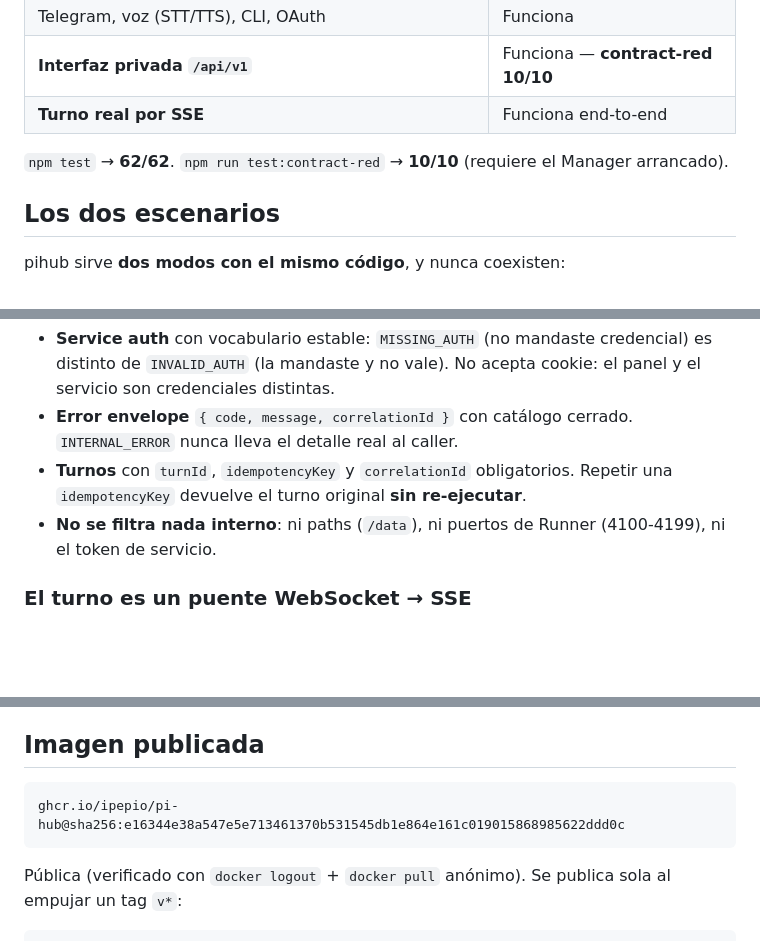
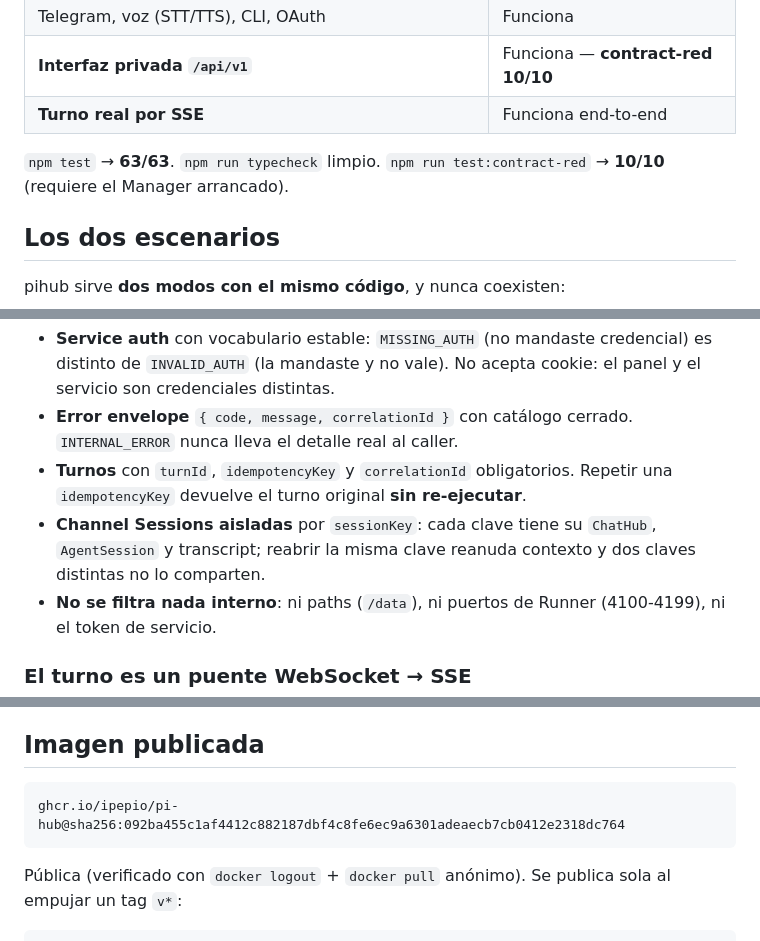
Before and after one commit to ipepio/pi-hub, a Markdown page: docs/ESTADO.md, 3 parts joined by grey strips. Drawn GitHub-style; blank space fills up the shorter version.

Commit message:
Docs: declare pihub v0.3.0 release

````diff
--- a/docs/ESTADO.md
+++ b/docs/ESTADO.md
@@ -13,8 +13,8 @@
 | **Interfaz privada `/api/v1`** | Funciona — **contract-red 10/10** |
 | **Turno real por SSE** | Funciona end-to-end |
 
-`npm test` → **62/62**. `npm run test:contract-red` → **10/10** (requiere el Manager
-arrancado).
+`npm test` → **63/63**. `npm run typecheck` limpio. `npm run test:contract-red` → **10/10**
+(requiere el Manager arrancado).
 
 ## Los dos escenarios
 
@@ -42,6 +42,9 @@ El contrato completo está en [`manager-api-v1.md`](manager-api-v1.md). Lo esenc
   `INTERNAL_ERROR` nunca lleva el detalle real al caller.
 - **Turnos** con `turnId`, `idempotencyKey` y `correlationId` obligatorios. Repetir una
   `idempotencyKey` devuelve el turno original **sin re-ejecutar**.
+- **Channel Sessions aisladas** por `sessionKey`: cada clave tiene su `ChatHub`,
+  `AgentSession` y transcript; reabrir la misma clave reanuda contexto y dos claves
+  distintas no lo comparten.
 - **No se filtra nada interno**: ni paths (`/data`), ni puertos de Runner (4100-4199),
   ni el token de servicio.
 
@@ -65,7 +68,7 @@ desconocido se ignora en vez de cortar el turno.
 ## Imagen publicada
 
 ```
-ghcr.io/ipepio/pi-hub@sha256:e16344e38a547e5e713461370b531545db1e864e161c019015868985622ddd0c
+ghcr.io/ipepio/pi-hub@sha256:092ba455c1af4412c882187dbf4c8fe6ec9a6301adeaecb7cb0412e2318dc764
 ```
 
 Pública (verificado con `docker logout` + `docker pull` anónimo). Se publica sola al
````
Also changed, not shown: other parts of docs/ESTADO.md (+1 -1 lines), docs/manager-api-v1.md (+0 -1 lines).
